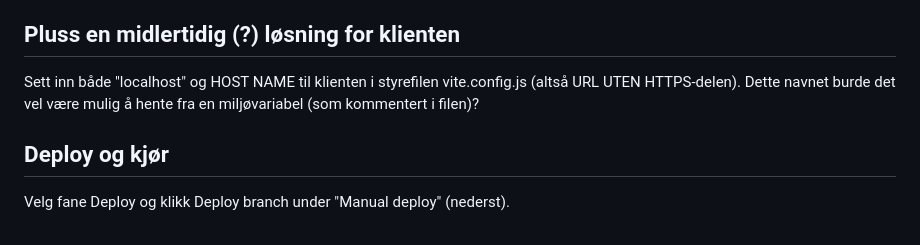
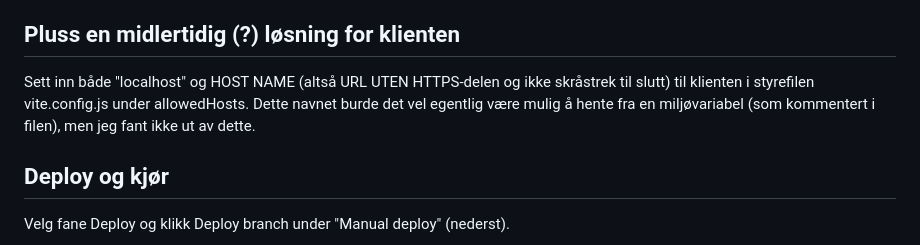
Before and after one commit to bkristoff/app2000, a Markdown page: leksjon11/nettbutikk/README.md, the part around one of its changes. GitHub-like rendering.

Commit message:
Rettet README-filen.

```diff
--- a/leksjon11/nettbutikk/README.md
+++ b/leksjon11/nettbutikk/README.md
@@ -90,7 +89,7 @@ Noen alternativer (som jeg ikke har testet ut):
 
 ## Pluss en midlertidig (?) løsning for klienten
 
-Sett inn både "localhost" og HOST NAME til klienten i styrefilen vite.config.js (altså URL UTEN HTTPS-delen). Dette navnet burde det vel være mulig å hente fra en miljøvariabel (som kommentert i filen)?
+Sett inn både "localhost" og HOST NAME (altså URL UTEN HTTPS-delen og ikke skråstrek til slutt) til klienten i styrefilen vite.config.js under allowedHosts. Dette navnet burde det vel egentlig være mulig å hente fra en miljøvariabel (som kommentert i filen), men jeg fant ikke ut av dette.
 
 ## Deploy og kjør
 
```
Also changed, not shown: other parts of leksjon11/nettbutikk/README.md (+0 -1 lines).
